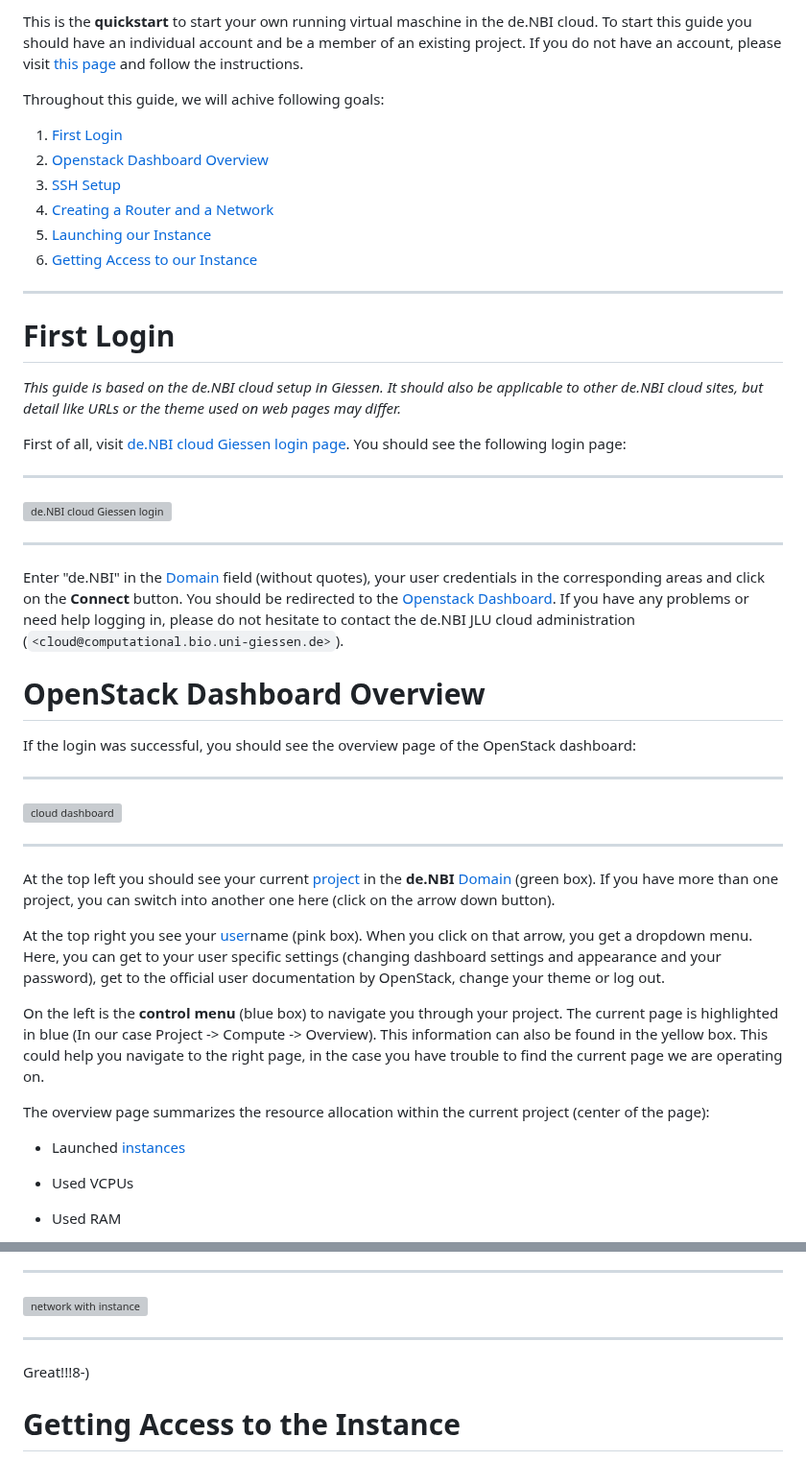
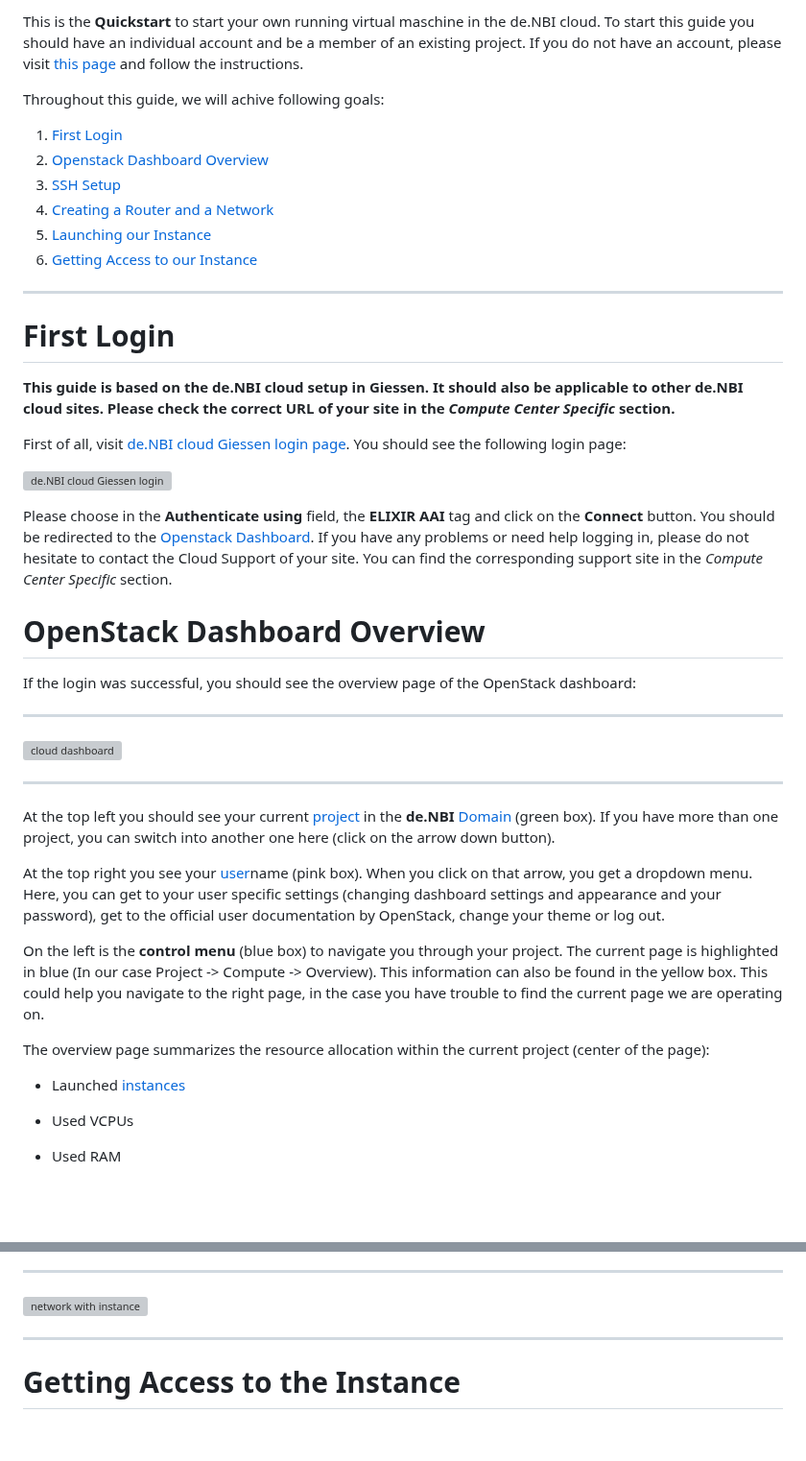
Before and after one commit to deNBI/cloud-user-docs, a Markdown page: wiki/quickstart.md, 2 parts joined by grey strips. Shown at 96% size. GitHub-like rendering; blank space fills up the shorter version; grey boxes are pictures that could not be loaded.

Commit message:
feat(Quickstart): provide quickstart to OpenStack

```diff
--- a/wiki/Concept/quickstart.md
+++ b/wiki/quickstart.md
@@ -1,4 +1,4 @@
-This is the **quickstart** to start your own running virtual maschine in the de.NBI cloud. To start this guide you should have an individual account and be a member of an existing project. If you do not have an account, please visit [this page](https://portal.denbi.de) and follow the instructions.
+This is the **Quickstart** to start your own running virtual maschine in the de.NBI cloud. To start this guide you should have an individual account and be a member of an existing project. If you do not have an account, please visit [this page](https://cloud.denbi.de) and follow the instructions.
 
 Throughout this guide, we will achive following goals:
 
@@ -13,18 +13,13 @@ Throughout this guide, we will achive following goals:
 
 # First Login
 
-_This guide is based on the de.NBI cloud setup in Giessen. It should also be applicable to other de.NBI cloud sites, but detail like URLs or the theme used on web pages may differ._
-
+**This guide is based on the de.NBI cloud setup in Giessen. It should also be applicable to other de.NBI cloud sites. Please check the correct URL of your site in the _Compute Center Specific_ section.**
 
 First of all, visit [de.NBI cloud Giessen login page](https://cloud.computational.bio.uni-giessen.de/). You should see the following login page:
 
-----
-
 ![de.NBI cloud Giessen login](/img/User/login.png)
 
-----
-
-Enter "de.NBI" in the [Domain](concepts.md#domain) field (without quotes), your user credentials in the corresponding areas and click on the **Connect** button. You should be redirected to the [Openstack Dashboard](quickstart.md#openstack-dashboard-overview). If you have any problems or need help logging in, please do not hesitate to contact the de.NBI JLU cloud administration (`<cloud@computational.bio.uni-giessen.de>`).
+Please choose in the **Authenticate using** field, the **ELIXIR AAI** tag and click on the **Connect** button. You should be redirected to the [Openstack Dashboard](quickstart.md#openstack-dashboard-overview). If you have any problems or need help logging in, please do not hesitate to contact the Cloud Support of your site. You can find the corresponding support site in the _Compute Center Specific_ section.
 
 # OpenStack Dashboard Overview
 
@@ -193,8 +188,6 @@ A flavor defines a virtual machine setup by defining parameters like hard disk s
 
 ----
 
-Great!!!8-)
-
 
 # Getting Access to the Instance
 
```
Also changed, not shown: other parts of wiki/quickstart.md (+3 -3 lines), wiki/Quickstart.md (deleted), wiki/img/User/login.png, 2 other files.
